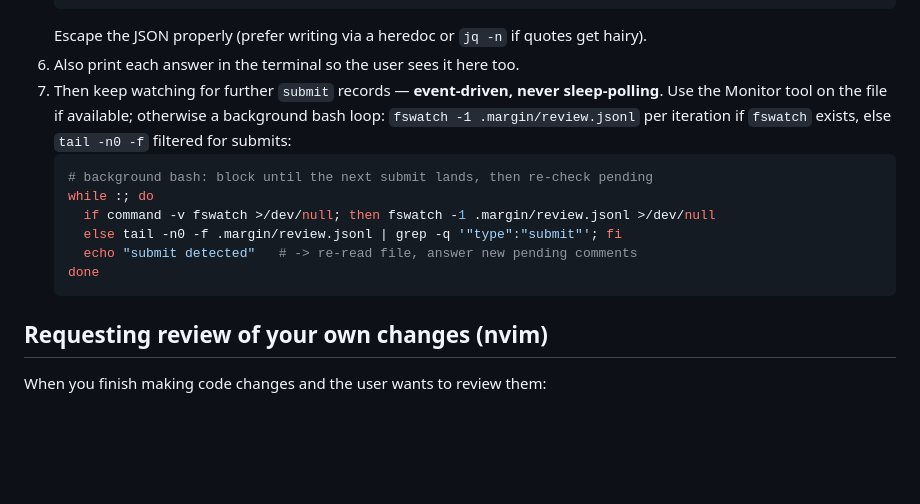
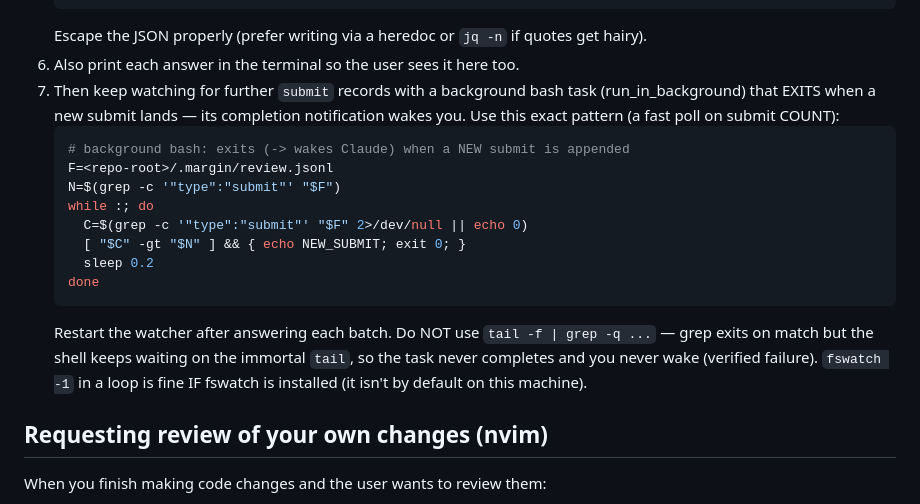
Before and after one commit to azizpunjani/margin, a Markdown page: skill/SKILL.md, the part around the change. GitHub-like rendering; blank space fills up the shorter version.

Commit message:
skill: fix submit watcher (tail|grep pipeline never completes; use count-poll)

````diff
--- a/skill/SKILL.md
+++ b/skill/SKILL.md
@@ -53,18 +53,24 @@ A comment is **pending** if no reply line references its id.
    ```
    Escape the JSON properly (prefer writing via a heredoc or `jq -n` if quotes get hairy).
 6. Also print each answer in the terminal so the user sees it here too.
-7. Then keep watching for further `submit` records — **event-driven, never
-   sleep-polling**. Use the Monitor tool on the file if available; otherwise a
-   background bash loop: `fswatch -1 .margin/review.jsonl` per iteration if
-   `fswatch` exists, else `tail -n0 -f` filtered for submits:
+7. Then keep watching for further `submit` records with a background bash task
+   (run_in_background) that EXITS when a new submit lands — its completion
+   notification wakes you. Use this exact pattern (a fast poll on submit COUNT):
    ```bash
-   # background bash: block until the next submit lands, then re-check pending
+   # background bash: exits (-> wakes Claude) when a NEW submit is appended
+   F=<repo-root>/.margin/review.jsonl
+   N=$(grep -c '"type":"submit"' "$F")
    while :; do
-     if command -v fswatch >/dev/null; then fswatch -1 .margin/review.jsonl >/dev/null
-     else tail -n0 -f .margin/review.jsonl | grep -q '"type":"submit"'; fi
-     echo "submit detected"   # -> re-read file, answer new pending comments
+     C=$(grep -c '"type":"submit"' "$F" 2>/dev/null || echo 0)
+     [ "$C" -gt "$N" ] && { echo NEW_SUBMIT; exit 0; }
+     sleep 0.2
    done
    ```
+   Restart the watcher after answering each batch. Do NOT use
+   `tail -f | grep -q ...` — grep exits on match but the shell keeps waiting on
+   the immortal `tail`, so the task never completes and you never wake (verified
+   failure). `fswatch -1` in a loop is fine IF fswatch is installed (it isn't by
+   default on this machine).
 
 ## Requesting review of your own changes (nvim)
 
````
